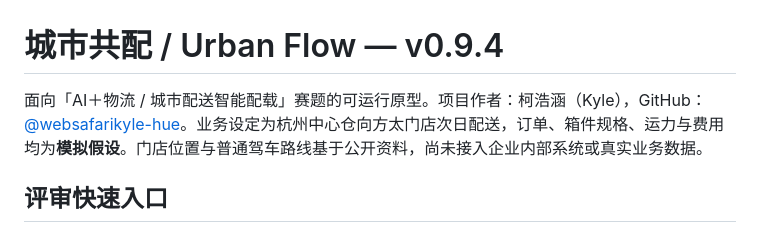
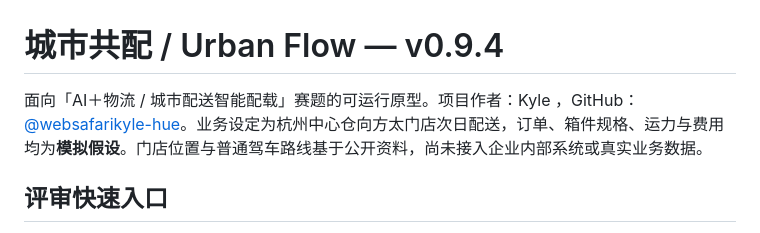
Before and after one commit to websafarikyle-hue/urban-loading-planner, a Markdown page: README.md, the part around the change. GitHub-like rendering.

```diff
--- a/README.md
+++ b/README.md
@@ -1,6 +1,6 @@
 # 城市共配 / Urban Flow — v0.9.4
 
-面向「AI＋物流 / 城市配送智能配载」赛题的可运行原型。项目作者：柯浩涵（Kyle），GitHub：[@websafarikyle-hue](https://github.com/websafarikyle-hue)。业务设定为杭州中心仓向方太门店次日配送，订单、箱件规格、运力与费用均为**模拟假设**。门店位置与普通驾车路线基于公开资料，尚未接入企业内部系统或真实业务数据。
+面向「AI＋物流 / 城市配送智能配载」赛题的可运行原型。项目作者：Kyle ，GitHub：[@websafarikyle-hue](https://github.com/websafarikyle-hue)。业务设定为杭州中心仓向方太门店次日配送，订单、箱件规格、运力与费用均为**模拟假设**。门店位置与普通驾车路线基于公开资料，尚未接入企业内部系统或真实业务数据。
 
 ## 评审快速入口
 
```
